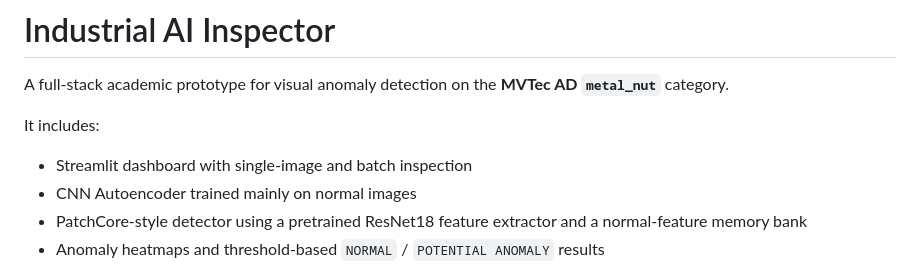
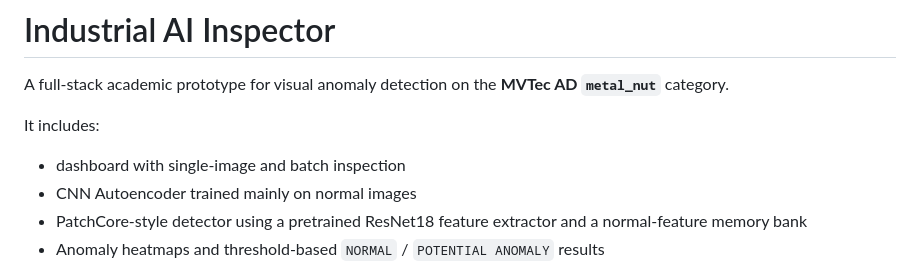
Before and after one commit to Izzikaaaaaa/Industrial-Anomaly-Detection, a Markdown page: README.md, the part around the change. GitHub-like rendering.

```diff
--- a/README.md
+++ b/README.md
@@ -3,7 +3,7 @@
 A full-stack academic prototype for visual anomaly detection on the **MVTec AD `metal_nut`** category.
 
 It includes:
-- Streamlit dashboard with single-image and batch inspection
+- dashboard with single-image and batch inspection
 - CNN Autoencoder trained mainly on normal images
 - PatchCore-style detector using a pretrained ResNet18 feature extractor and a normal-feature memory bank
 - Anomaly heatmaps and threshold-based `NORMAL` / `POTENTIAL ANOMALY` results
```
